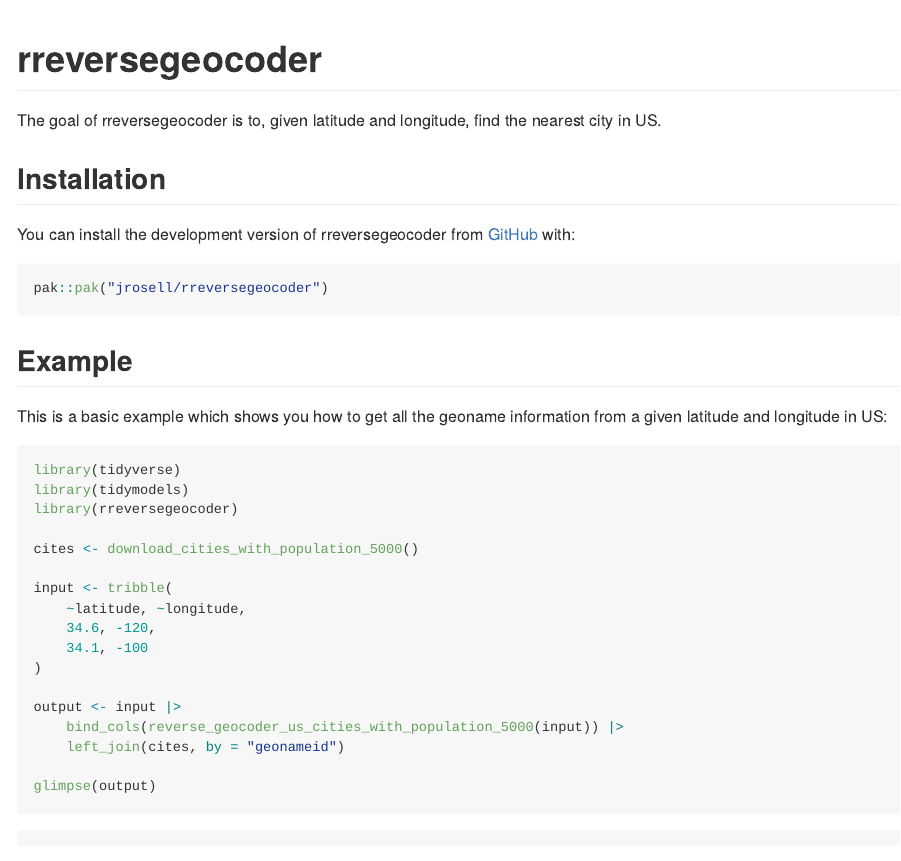
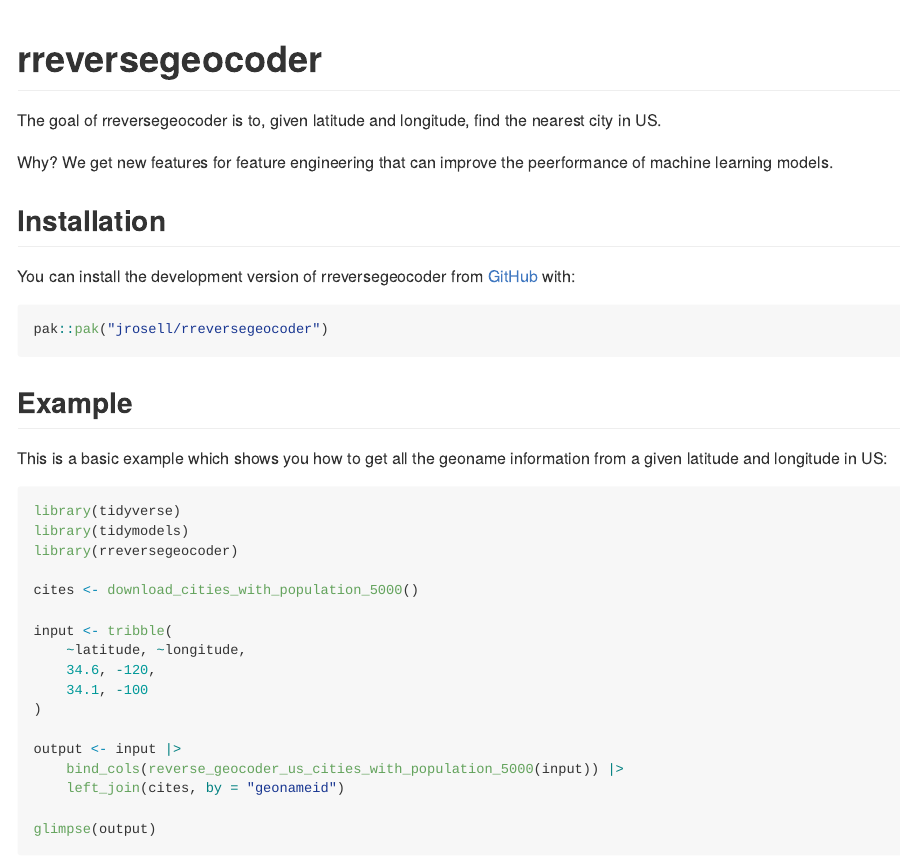
Before and after one commit to jrosell/rreversegeocoder, an R Markdown document (README.Rmd): the page in a window 1100 px wide, from its top. Rendered offline with R 4.5, knitr and Pandoc, with nearby package versions.

Commit message:
hy in the readme

```diff
--- a/README.Rmd
+++ b/README.Rmd
@@ -19,6 +19,8 @@ knitr::opts_chunk$set(
 <!-- badges: end -->
 
 The goal of rreversegeocoder is to, given latitude and longitude, find the nearest city in US.
+
+Why? We get new features for feature engineering that can improve the peerformance of machine learning models.
 
 ## Installation
 
```
